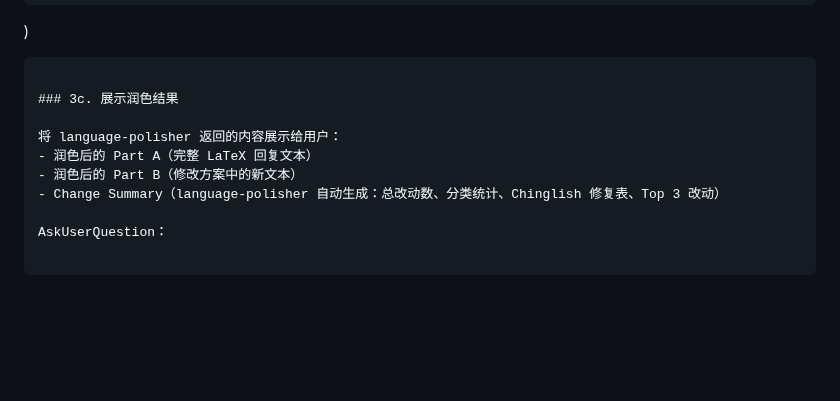
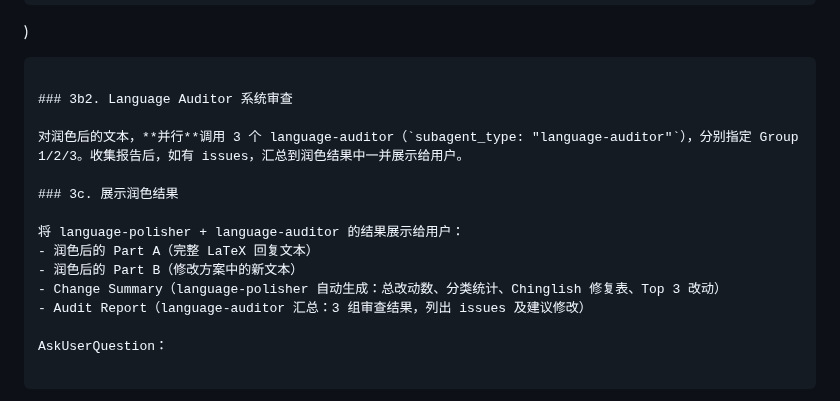
Before and after one commit to zylen97/paper-pipeline, a Markdown page: skills/rev-respond/SKILL.md, the part around the change. Drawn GitHub-style; blank space fills up the shorter version.

````diff
--- a/skills/rev-respond/SKILL.md
+++ b/skills/rev-respond/SKILL.md
@@ -362,12 +362,17 @@ Agent(
 )
 ```
 
+### 3b2. Language Auditor 系统审查
+
+对润色后的文本，**并行**调用 3 个 language-auditor（`subagent_type: "language-auditor"`），分别指定 Group 1/2/3。收集报告后，如有 issues，汇总到润色结果中一并展示给用户。
+
 ### 3c. 展示润色结果
 
-将 language-polisher 返回的内容展示给用户：
+将 language-polisher + language-auditor 的结果展示给用户：
 - 润色后的 Part A（完整 LaTeX 回复文本）
 - 润色后的 Part B（修改方案中的新文本）
 - Change Summary（language-polisher 自动生成：总改动数、分类统计、Chinglish 修复表、Top 3 改动）
+- Audit Report（language-auditor 汇总：3 组审查结果，列出 issues 及建议修改）
 
 AskUserQuestion：
 
````
Also changed, not shown: skills/finalize/SKILL.md (+12 -0 lines).
